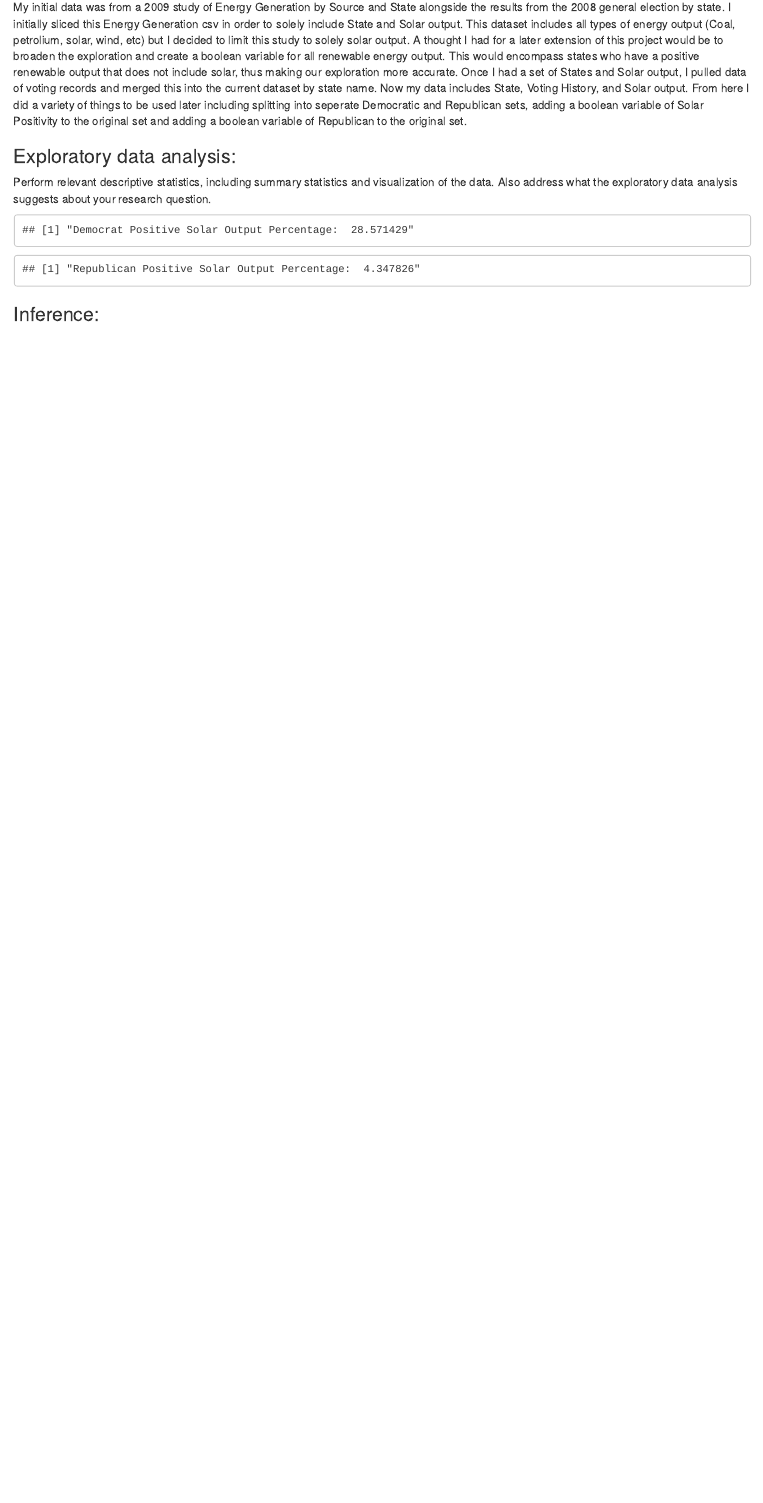
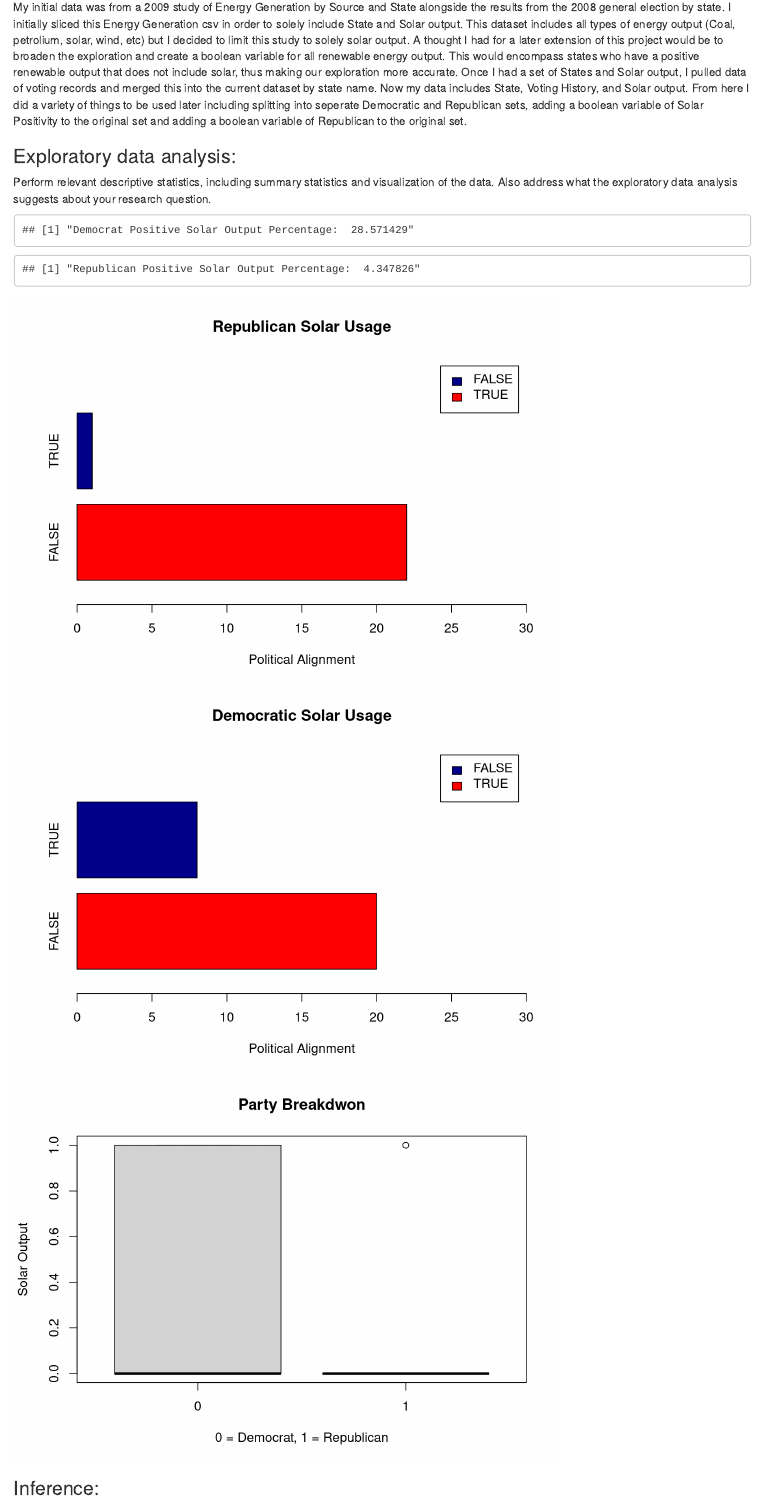
Before and after one commit to JonahTuckman/Statistics-MATH-240, an R Markdown document (Final Project/Final.Rmd): the page in a window 1100 px wide, from 480 px down. Rendered offline with R 4.5, knitr and Pandoc, with nearby package versions.

Commit message:
Plots of results

````diff
--- a/Final Project/Final.Rmd
+++ b/Final Project/Final.Rmd
@@ -83,6 +83,26 @@ RepSolarNum <- subset(RepData, RepData$Solar > 0)
 RepSolarPerc <-(nrow(RepSolarNum) / nrow(RepData) * 100)
 sprintf("Republican Positive Solar Output Percentage:  %f", RepSolarPerc)
 
+
+### Ploting these results
+# Barplot of Republicans
+countsRep <- table(RepData$Solar < 1, RepData$Solar > 1)
+barplot(countsRep, main="Republican Solar Usage", horiz=TRUE,
+        xlab = "Political Alignment", col = c("darkblue", "red"),
+        legend = rownames(countsRep), xlim = c(0, 30), ylim = c(0, 3))
+
+# Barplot of Democrats
+countsDem <- table(DemData$Solar < 1, DemData$Solar > 1)
+barplot(countsDem, main="Democratic Solar Usage", horiz=TRUE,
+        xlab = "Political Alignment", col = c("darkblue", "red"),
+        legend = rownames(countsDem), xlim = c(0, 30), ylim = c(0, 3))
+
+### Boxplots of combined results, broad results because binary results but do show difference in quartiles between the two
+boxplot(BooleanData$SolarPositive ~ BooleanData$Republican, data = BooleanData, main="Party Breakdwon",
+        xlab="0 = Democrat, 1 = Republican", ylab="Solar Output")
+
+
+
 ```
 
 ### Inference:
````
Also changed, not shown: Final Project/Final.html.
